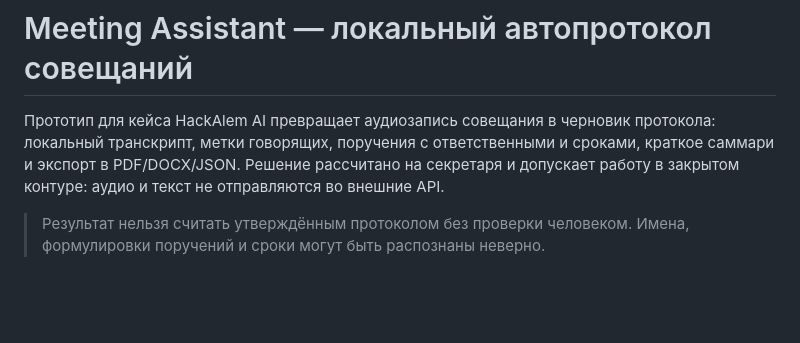
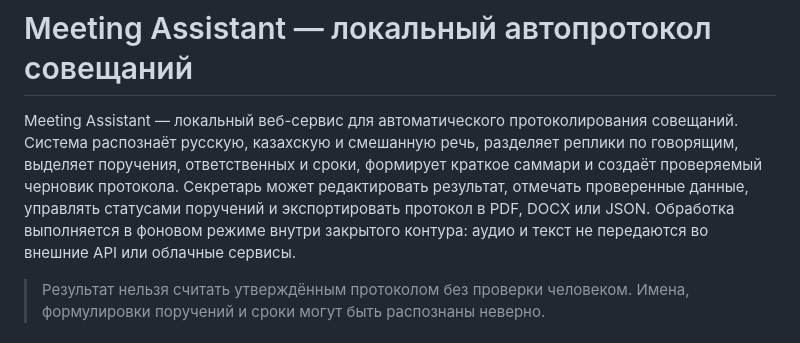
Before and after one commit to BAITC-Hacks/hack-7c9c0671-neoforge, a Markdown page: README.md, the part around the change. Rendered like a GitHub page; blank space fills up the shorter version.

Commit message:
Update README and VS Code launch configuration

```diff
--- a/README.md
+++ b/README.md
@@ -1,6 +1,6 @@
 # Meeting Assistant — локальный автопротокол совещаний
 
-Прототип для кейса HackAlem AI превращает аудиозапись совещания в черновик протокола: локальный транскрипт, метки говорящих, поручения с ответственными и сроками, краткое саммари и экспорт в PDF/DOCX/JSON. Решение рассчитано на секретаря и допускает работу в закрытом контуре: аудио и текст не отправляются во внешние API.
+Meeting Assistant — локальный веб-сервис для автоматического протоколирования совещаний. Система распознаёт русскую, казахскую и смешанную речь, разделяет реплики по говорящим, выделяет поручения, ответственных и сроки, формирует краткое саммари и создаёт проверяемый черновик протокола. Секретарь может редактировать результат, отмечать проверенные данные, управлять статусами поручений и экспортировать протокол в PDF, DOCX или JSON. Обработка выполняется в фоновом режиме внутри закрытого контура: аудио и текст не передаются во внешние API или облачные сервисы.
 
 > Результат нельзя считать утверждённым протоколом без проверки человеком. Имена, формулировки поручений и сроки могут быть распознаны неверно.
 
```
